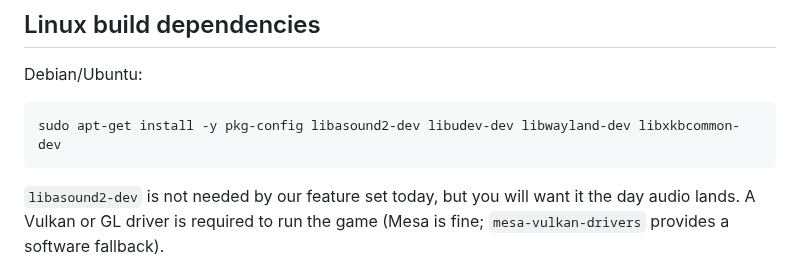
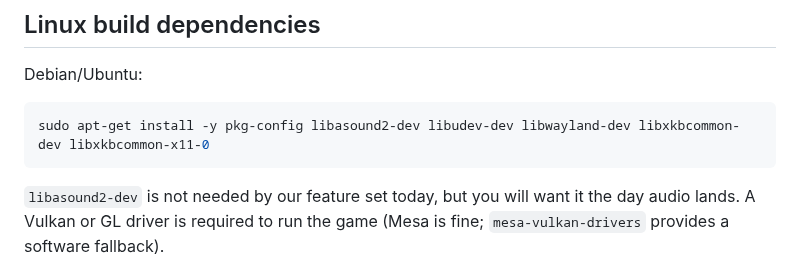
Before and after one commit to biraz-dev/Recurant, a Markdown page: docs/TOOLCHAIN.md, the part around the change. GitHub-like rendering.

````diff
--- a/docs/TOOLCHAIN.md
+++ b/docs/TOOLCHAIN.md
@@ -23,7 +23,7 @@ feature only when something needs it.
 Debian/Ubuntu:
 
 ```sh
-sudo apt-get install -y pkg-config libasound2-dev libudev-dev libwayland-dev libxkbcommon-dev
+sudo apt-get install -y pkg-config libasound2-dev libudev-dev libwayland-dev libxkbcommon-dev libxkbcommon-x11-0
 ```
 
 `libasound2-dev` is not needed by our feature set today, but you will want it
````
Also changed, not shown: README.md (+2 -0 lines), docs/screenshot.png (added), 1 other file.
